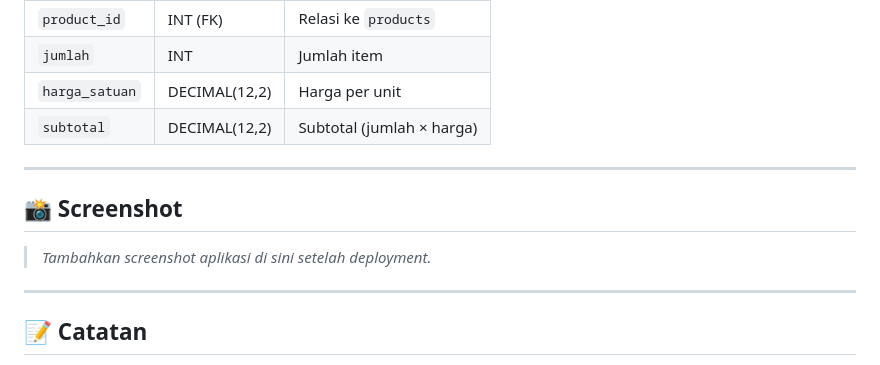
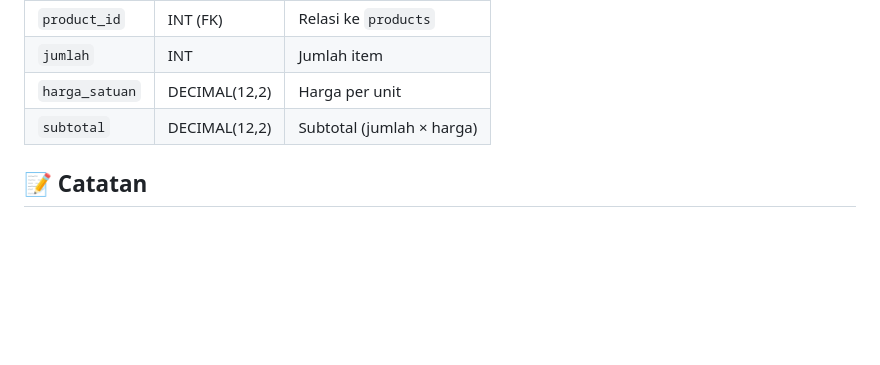
Before and after one commit to fahmiardiansyahh/sqa__shop, a Markdown page: README.md, the part around the change. Rendered like a GitHub page; blank space fills up the shorter version.

Commit message:
push read.md

```diff
--- a/README.md
+++ b/README.md
@@ -207,13 +207,6 @@ Menyimpan detail item di setiap pesanan.
 | `harga_satuan` | DECIMAL(12,2) | Harga per unit |
 | `subtotal` | DECIMAL(12,2) | Subtotal (jumlah × harga) |
 
----
-
-## 📸 Screenshot
-
-> _Tambahkan screenshot aplikasi di sini setelah deployment._
-
----
 
 ## 📝 Catatan
 
```
